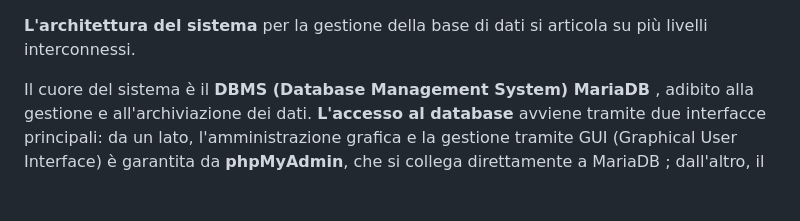
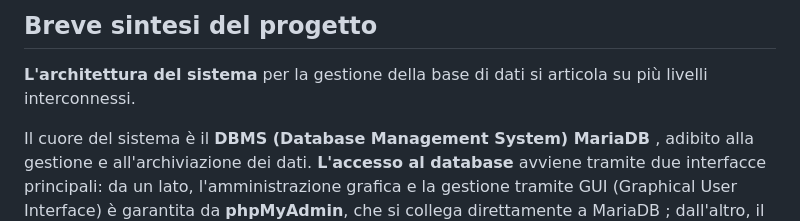
Before and after one commit to Luke-1310/University-Materials, a Markdown page: Basi di Dati/README.md, the part around the change. GitHub-like rendering; blank space fills up the shorter version.

Commit message:
aggiunto un titolo

```diff
--- a/Basi di Dati/README.md
+++ b/Basi di Dati/README.md
@@ -1,3 +1,5 @@
+## Breve sintesi del progetto
+
 **L'architettura del sistema** per la gestione della base di dati si articola su più livelli interconnessi.
 
 Il cuore del sistema è il **DBMS (Database Management System) MariaDB** , adibito alla gestione e all'archiviazione dei dati. **L'accesso al database** avviene tramite due interfacce principali: da un lato, l'amministrazione grafica e la gestione tramite GUI (Graphical User Interface) è garantita da **phpMyAdmin**, che si collega direttamente a MariaDB ; dall'altro, il Client designato per l'utente finale è **Microsoft Access**. La comunicazione tra il client Microsoft Access e il DBMS MariaDB è abilitata da un Connector/ODBC, un componente software che agisce come ODBC Driver per stabilire una connessione standardizzata e assicurare il flusso di informazioni tra l'applicazione front-end e il database back-end.
```
